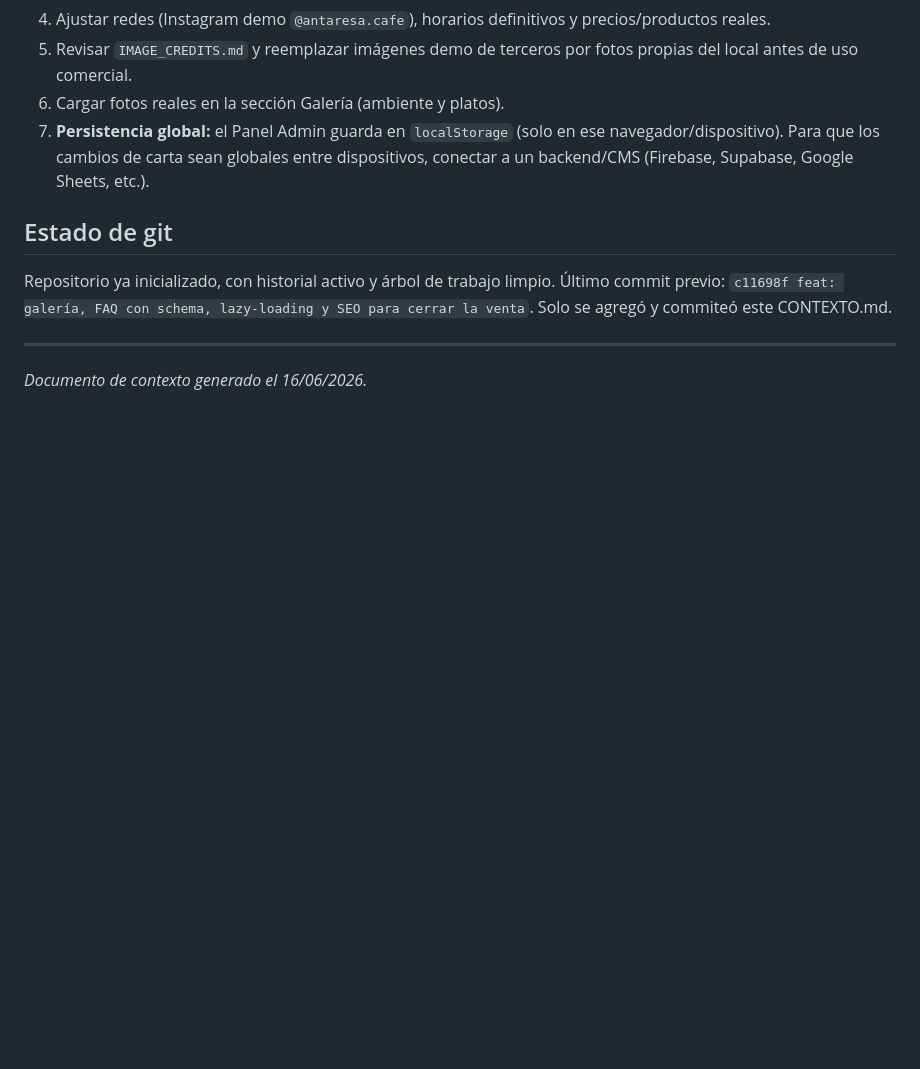
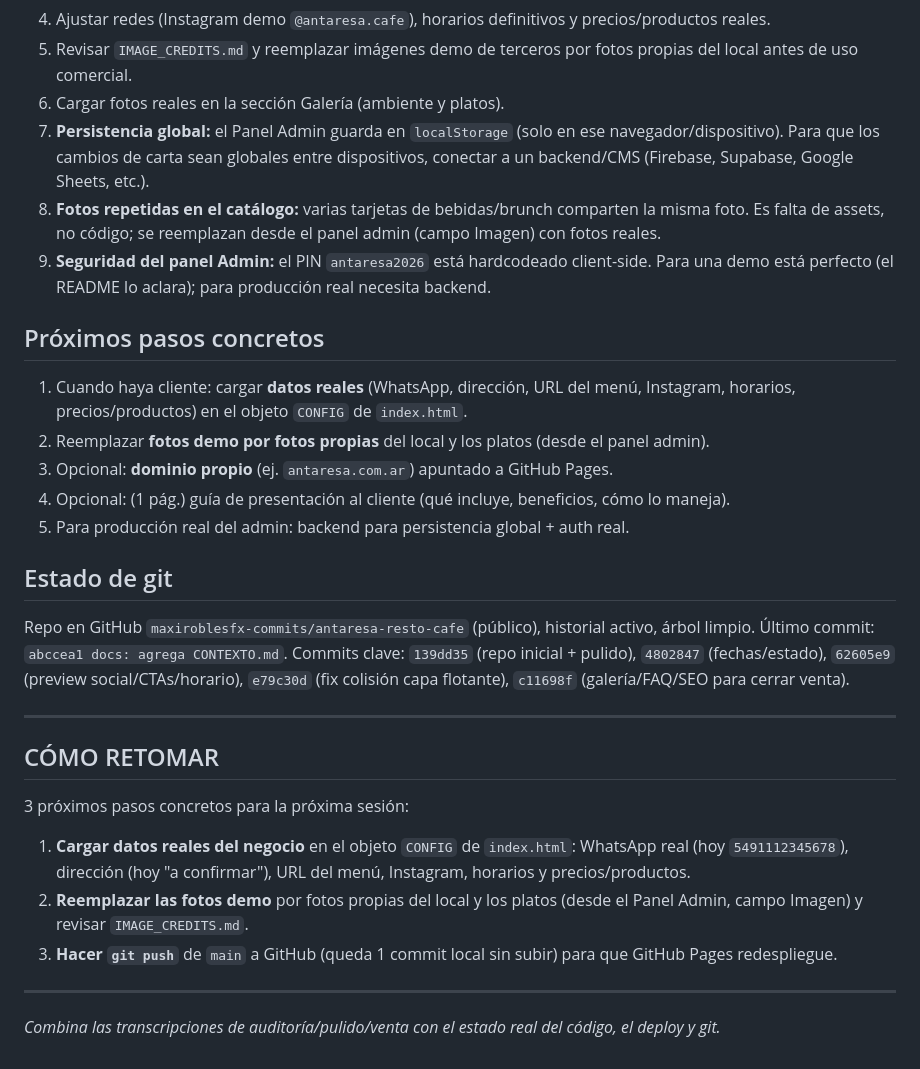
Before and after one commit to maxiroblesfx-commits/antaresa-resto-cafe, a Markdown page: CONTEXTO.md, the part around one of its changes. Rendered like a GitHub page; blank space fills up the shorter version.

```diff
--- a/CONTEXTO.md
+++ b/CONTEXTO.md
@@ -36,9 +77,28 @@ Todo es para pasar a producción (hoy hay placeholders demo):
 5. Revisar `IMAGE_CREDITS.md` y reemplazar imágenes demo de terceros por fotos propias del local antes de uso comercial.
 6. Cargar fotos reales en la sección Galería (ambiente y platos).
 7. **Persistencia global:** el Panel Admin guarda en `localStorage` (solo en ese navegador/dispositivo). Para que los cambios de carta sean globales entre dispositivos, conectar a un backend/CMS (Firebase, Supabase, Google Sheets, etc.).
+8. **Fotos repetidas en el catálogo:** varias tarjetas de bebidas/brunch comparten la misma foto. Es falta de assets, no código; se reemplazan desde el panel admin (campo Imagen) con fotos reales.
+9. **Seguridad del panel Admin:** el PIN `antaresa2026` está hardcodeado client-side. Para una demo está perfecto (el README lo aclara); para producción real necesita backend.
+
+## Próximos pasos concretos
+1. Cuando haya cliente: cargar **datos reales** (WhatsApp, dirección, URL del menú, Instagram, horarios, precios/productos) en el objeto `CONFIG` de `index.html`.
+2. Reemplazar **fotos demo por fotos propias** del local y los platos (desde el panel admin).
+3. Opcional: **dominio propio** (ej. `antaresa.com.ar`) apuntado a GitHub Pages.
+4. Opcional: (1 pág.) guía de presentación al cliente (qué incluye, beneficios, cómo lo maneja).
+5. Para producción real del admin: backend para persistencia global + auth real.
 
 ## Estado de git
-Repositorio ya inicializado, con historial activo y árbol de trabajo limpio. Último commit previo: `c11698f feat: galería, FAQ con schema, lazy-loading y SEO para cerrar la venta`. Solo se agregó y commiteó este CONTEXTO.md.
+Repo en GitHub `maxiroblesfx-commits/antaresa-resto-cafe` (público), historial activo, árbol limpio. Último commit: `abccea1 docs: agrega CONTEXTO.md`. Commits clave: `139dd35` (repo inicial + pulido), `4802847` (fechas/estado), `62605e9` (preview social/CTAs/horario), `e79c30d` (fix colisión capa flotante), `c11698f` (galería/FAQ/SEO para cerrar venta).
 
 ---
-*Documento de contexto generado el 16/06/2026.*
+
+## CÓMO RETOMAR
+
+3 próximos pasos concretos para la próxima sesión:
+
+1. **Cargar datos reales del negocio** en el objeto `CONFIG` de `index.html`: WhatsApp real (hoy `5491112345678`), dirección (hoy "a confirmar"), URL del menú, Instagram, horarios y precios/productos.
+2. **Reemplazar las fotos demo** por fotos propias del local y los platos (desde el Panel Admin, campo Imagen) y revisar `IMAGE_CREDITS.md`.
+3. **Hacer `git push`** de `main` a GitHub (queda 1 commit local sin subir) para que GitHub Pages redespliegue.
+
+---
+*Combina las transcripciones de auditoría/pulido/venta con el estado real del código, el deploy y git.*
```
Also changed, not shown: other parts of CONTEXTO.md (+43 -2 lines).
